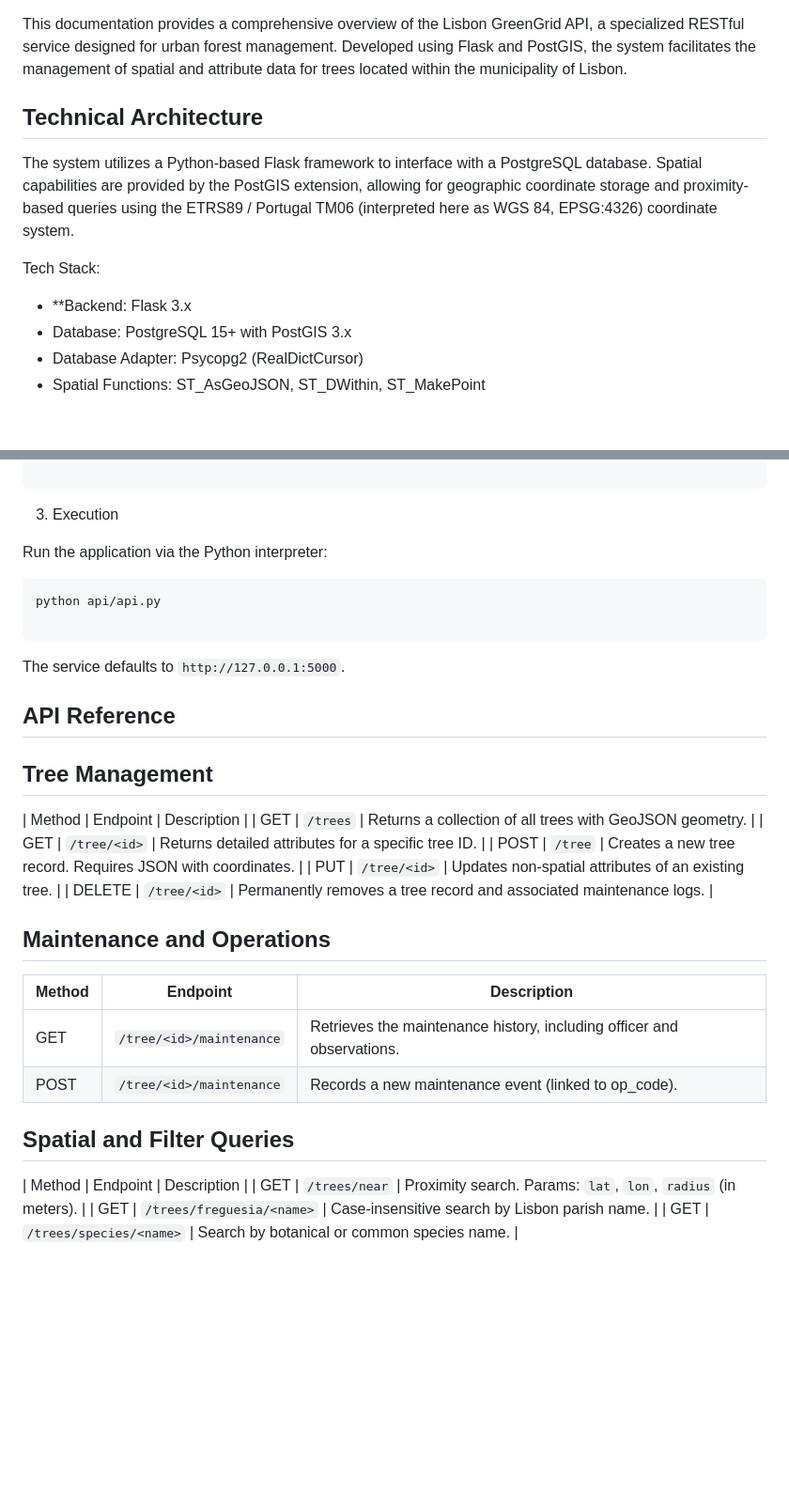
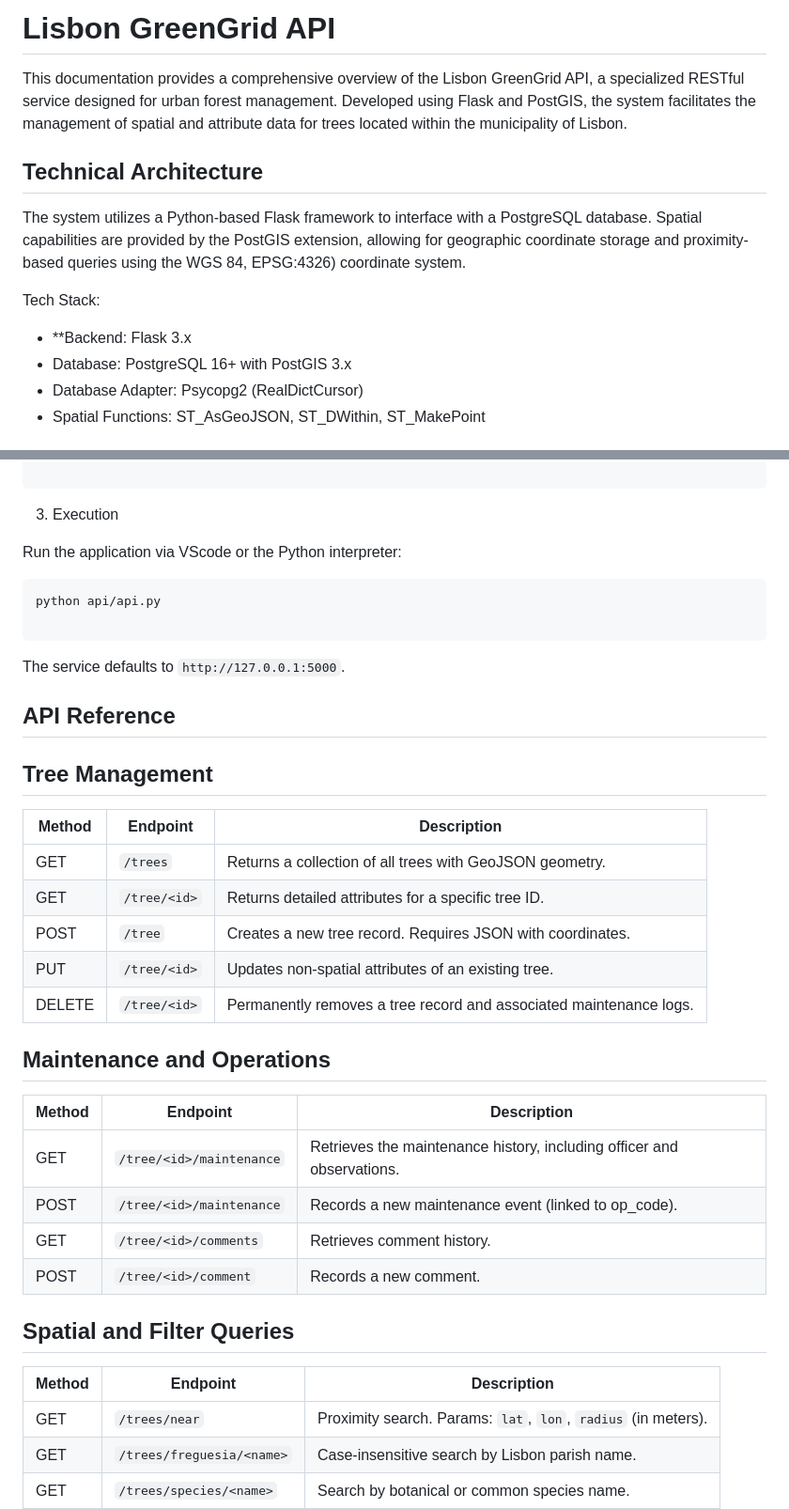
Before and after one commit to Lisbon-GreenGrid/Lisbon-GreenGrid, a Markdown page: api/README.md, 2 parts joined by grey strips. Shown at 94% size. Rendered like a GitHub page; blank space fills up the shorter version.

Commit message:
Revise README table formatting

````diff
--- a/api/README.md
+++ b/api/README.md
@@ -1,14 +1,15 @@
+# Lisbon GreenGrid API
+
 This documentation provides a comprehensive overview of the Lisbon GreenGrid API, a specialized RESTful service designed for urban forest management. Developed using Flask and PostGIS, the system facilitates the management of spatial and attribute data for trees located within the municipality of Lisbon.
-
 
 
 ## Technical Architecture
 
-The system utilizes a Python-based Flask framework to interface with a PostgreSQL database. Spatial capabilities are provided by the PostGIS extension, allowing for geographic coordinate storage and proximity-based queries using the ETRS89 / Portugal TM06 (interpreted here as WGS 84, EPSG:4326) coordinate system.
+The system utilizes a Python-based Flask framework to interface with a PostgreSQL database. Spatial capabilities are provided by the PostGIS extension, allowing for geographic coordinate storage and proximity-based queries using the WGS 84, EPSG:4326) coordinate system.
 
 Tech Stack:
 * **Backend: Flask 3.x
-* Database: PostgreSQL 15+ with PostGIS 3.x
+* Database: PostgreSQL 16+ with PostGIS 3.x
 * Database Adapter: Psycopg2 (RealDictCursor)
 * Spatial Functions: ST_AsGeoJSON, ST_DWithin, ST_MakePoint
 
@@ -39,7 +40,7 @@ conda install --file requirements.txt
 
 3. Execution
 
-Run the application via the Python interpreter:
+Run the application via VScode or the Python interpreter:
 
 ```bash
 python api/api.py
@@ -55,6 +56,7 @@ The service defaults to `http://127.0.0.1:5000`.
 ## Tree Management
 
 | Method | Endpoint | Description |
+| --- | --- | --- |
 | GET | `/trees` | Returns a collection of all trees with GeoJSON geometry. |
 | GET | `/tree/<id>` | Returns detailed attributes for a specific tree ID. |
 | POST | `/tree` | Creates a new tree record. Requires JSON with coordinates. |
@@ -67,10 +69,13 @@ The service defaults to `http://127.0.0.1:5000`.
 | --- | --- | --- |
 | GET | `/tree/<id>/maintenance` | Retrieves the maintenance history, including officer and observations. |
 | POST | `/tree/<id>/maintenance` | Records a new maintenance event (linked to op_code). |
+| GET | `/tree/<id>/comments` | Retrieves comment history. |
+| POST | `/tree/<id>/comment` | Records a new comment. |
 
 ## Spatial and Filter Queries
 
 | Method | Endpoint | Description |
+| --- | --- | --- |
 | GET | `/trees/near` | Proximity search. Params: `lat`, `lon`, `radius` (in meters). |
 | GET | `/trees/freguesia/<name>` | Case-insensitive search by Lisbon parish name. |
 | GET | `/trees/species/<name>` | Search by botanical or common species name. |
````
